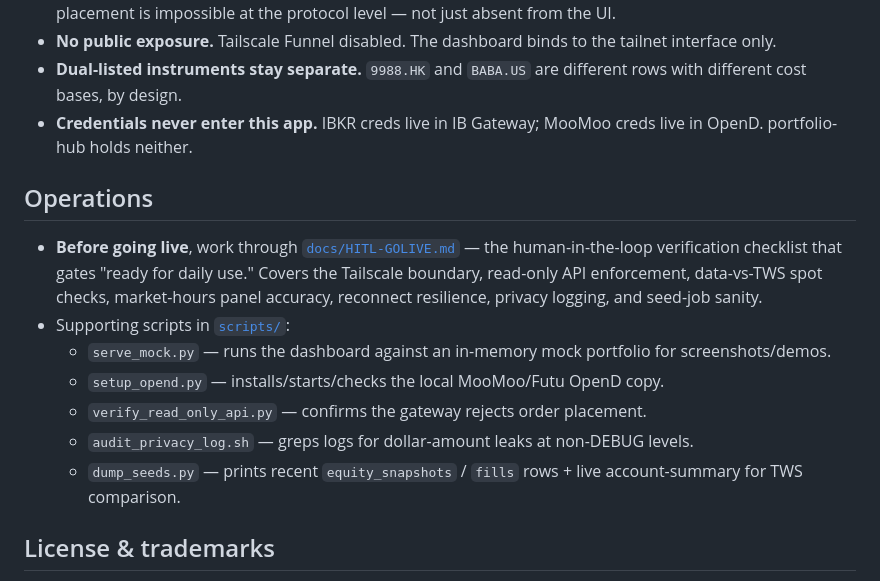
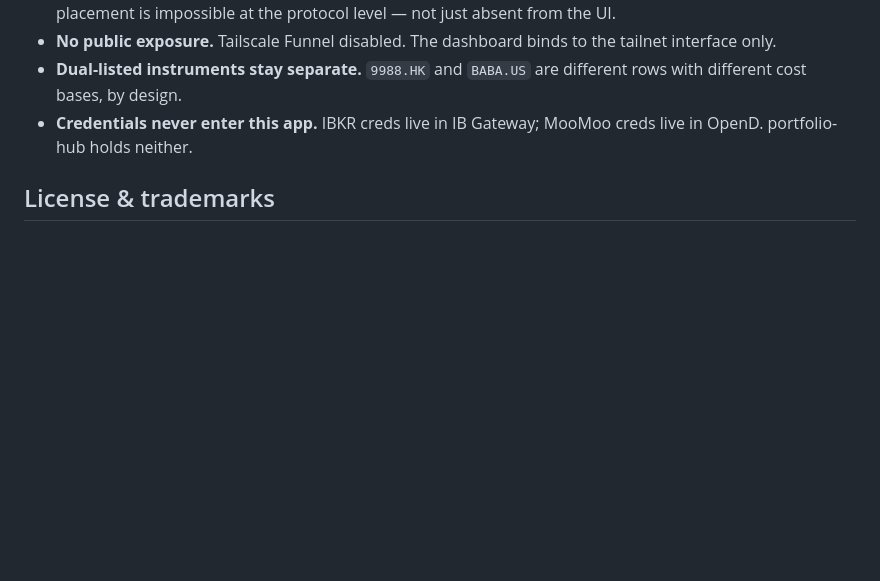
Before and after one commit to xang1234/portfolio-hub, a Markdown page: README.md, the part around the change. Drawn GitHub-style; blank space fills up the shorter version.

Commit message:
Remove Operations section from README
Co-Authored-By: Claude Opus 4.8 (1M context) <noreply@anthropic.com>

```diff
--- a/README.md
+++ b/README.md
@@ -182,16 +182,6 @@ surfaces to build on them:
 - **Dual-listed instruments stay separate.** `9988.HK` and `BABA.US` are different rows with different cost bases, by design.
 - **Credentials never enter this app.** IBKR creds live in IB Gateway; MooMoo creds live in OpenD. portfolio-hub holds neither.
 
-## Operations
-
-- **Before going live**, work through [`docs/HITL-GOLIVE.md`](./docs/HITL-GOLIVE.md) — the human-in-the-loop verification checklist that gates "ready for daily use." Covers the Tailscale boundary, read-only API enforcement, data-vs-TWS spot checks, market-hours panel accuracy, reconnect resilience, privacy logging, and seed-job sanity.
-- Supporting scripts in [`scripts/`](./scripts):
-  - `serve_mock.py` — runs the dashboard against an in-memory mock portfolio for screenshots/demos.
-  - `setup_opend.py` — installs/starts/checks the local MooMoo/Futu OpenD copy.
-  - `verify_read_only_api.py` — confirms the gateway rejects order placement.
-  - `audit_privacy_log.sh` — greps logs for dollar-amount leaks at non-DEBUG levels.
-  - `dump_seeds.py` — prints recent `equity_snapshots` / `fills` rows + live account-summary for TWS comparison.
-
 ## License & trademarks
 
 Apache 2.0 — see [LICENSE](./LICENSE) and [NOTICE](./NOTICE). Includes an explicit
```
